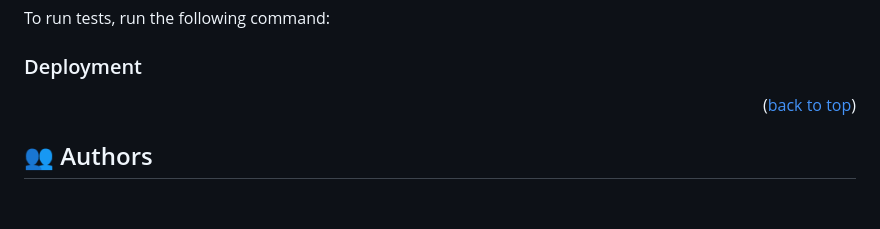
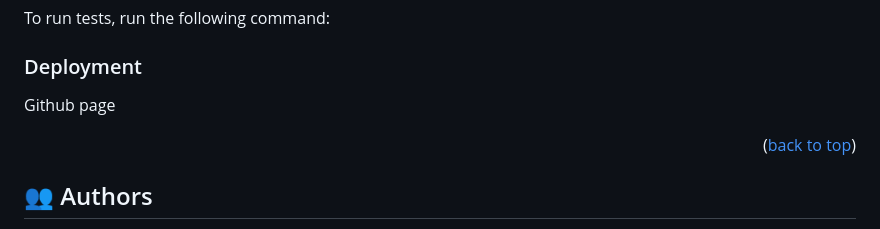
Before and after one commit to WalidAmmarAli/PortafolioProject, a Markdown page: README.md, the part around the change. GitHub-like rendering; blank space fills up the shorter version.

```diff
--- a/README.md
+++ b/README.md
@@ -99,6 +99,7 @@ To run tests, run the following command:
 
 ### Deployment
 
+Github page
 
 <p align="right">(<a href="#readme-top">back to top</a>)</p>
 
```
